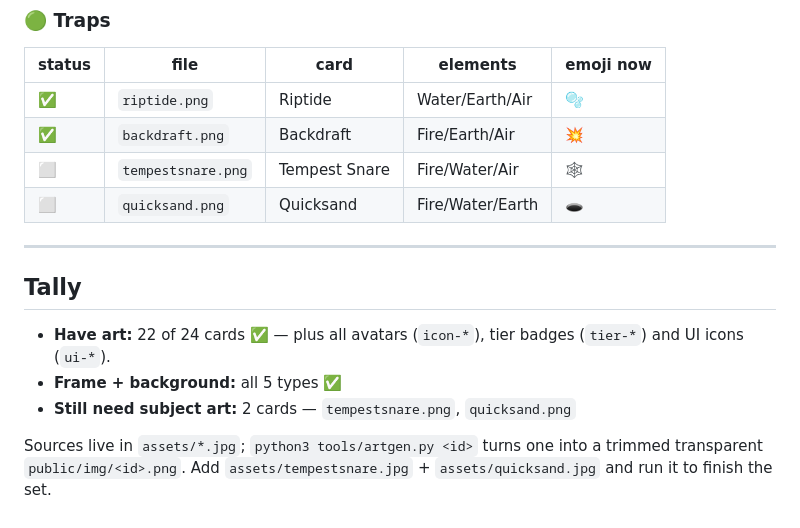
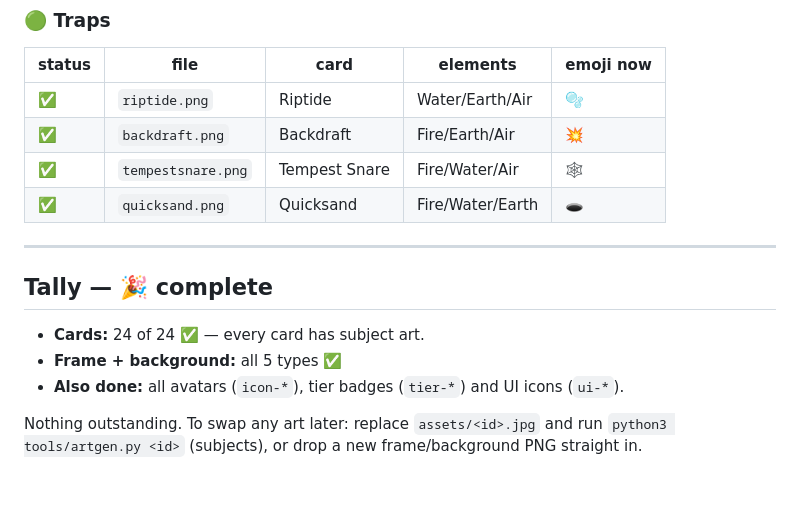
Before and after one commit to azluun/elementalwarfare, a Markdown page: CARD_ART.md, the part around the change. Drawn GitHub-style; blank space fills up the shorter version.

Commit message:
CARD_ART.md: card art is complete (24/24)
Co-Authored-By: Claude Opus 4.8 <noreply@anthropic.com>
Claude-Session: https://claude.ai/code/session_011Q4r1RG6zWJ2G9DfeRnua3

```diff
--- a/CARD_ART.md
+++ b/CARD_ART.md
@@ -73,16 +73,15 @@ Legend: ✅ has art · ⬜ needs art (emoji fallback for now).
 |---|---|---|---|---|
 | ✅ | `riptide.png` | Riptide | Water/Earth/Air | 🫧 |
 | ✅ | `backdraft.png` | Backdraft | Fire/Earth/Air | 💥 |
-| ⬜ | `tempestsnare.png` | Tempest Snare | Fire/Water/Air | 🕸️ |
-| ⬜ | `quicksand.png` | Quicksand | Fire/Water/Earth | 🕳️ |
+| ✅ | `tempestsnare.png` | Tempest Snare | Fire/Water/Air | 🕸️ |
+| ✅ | `quicksand.png` | Quicksand | Fire/Water/Earth | 🕳️ |
 
 ---
 
-## Tally
-- **Have art:** 22 of 24 cards ✅ — plus all avatars (`icon-*`), tier badges (`tier-*`) and UI icons (`ui-*`).
+## Tally — 🎉 complete
+- **Cards:** 24 of 24 ✅ — every card has subject art.
 - **Frame + background:** all 5 types ✅
-- **Still need subject art:** 2 cards — `tempestsnare.png`, `quicksand.png`
+- **Also done:** all avatars (`icon-*`), tier badges (`tier-*`) and UI icons (`ui-*`).
 
-Sources live in `assets/*.jpg`; `python3 tools/artgen.py <id>` turns one into a trimmed
-transparent `public/img/<id>.png`. Add `assets/tempestsnare.jpg` + `assets/quicksand.jpg`
-and run it to finish the set.
+Nothing outstanding. To swap any art later: replace `assets/<id>.jpg` and run
+`python3 tools/artgen.py <id>` (subjects), or drop a new frame/background PNG straight in.
```
